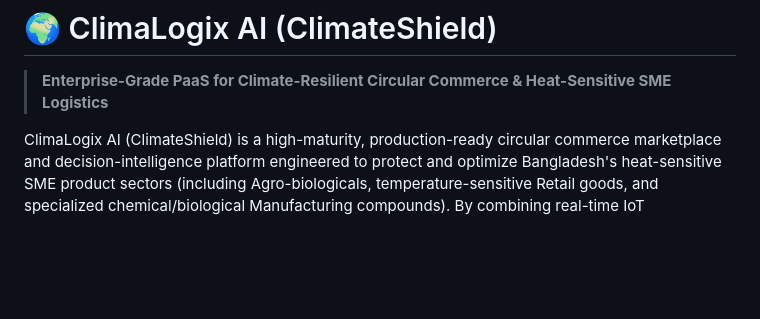
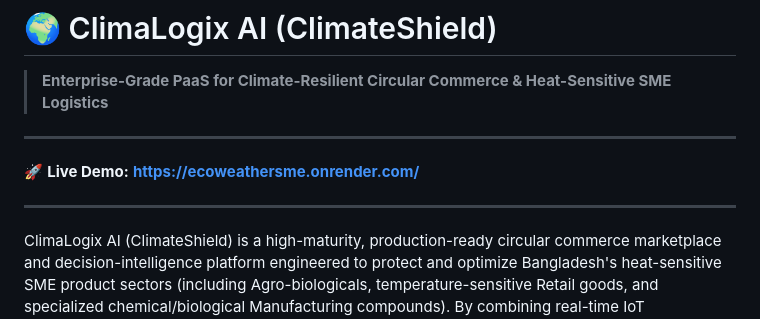
Before and after one commit to punam06/EcoWeatherSME, a Markdown page: README.md, the part around the change. Drawn GitHub-style; blank space fills up the shorter version.

Commit message:
docs: add highlighted live demo link to top of README

```diff
--- a/README.md
+++ b/README.md
@@ -1,5 +1,9 @@
 # 🌍 ClimaLogix AI (ClimateShield)
 > **Enterprise-Grade PaaS for Climate-Resilient Circular Commerce & Heat-Sensitive SME Logistics**
+
+***
+🚀 **Live Demo:** **[https://ecoweathersme.onrender.com/](https://ecoweathersme.onrender.com/)**
+***
 
 ClimaLogix AI (ClimateShield) is a high-maturity, production-ready circular commerce marketplace and decision-intelligence platform engineered to protect and optimize Bangladesh's heat-sensitive SME product sectors (including Agro-biologicals, temperature-sensitive Retail goods, and specialized chemical/biological Manufacturing compounds). By combining real-time IoT fermentation and parameter analytics, neighborhood-specific microclimate modeling (MERM), and a voice-first Bangla RAG assistant, the platform bridges the trust deficit in supply chains and secures delicate physical assets against heat-induced transit spoilage in extreme urban environments.
 
```
